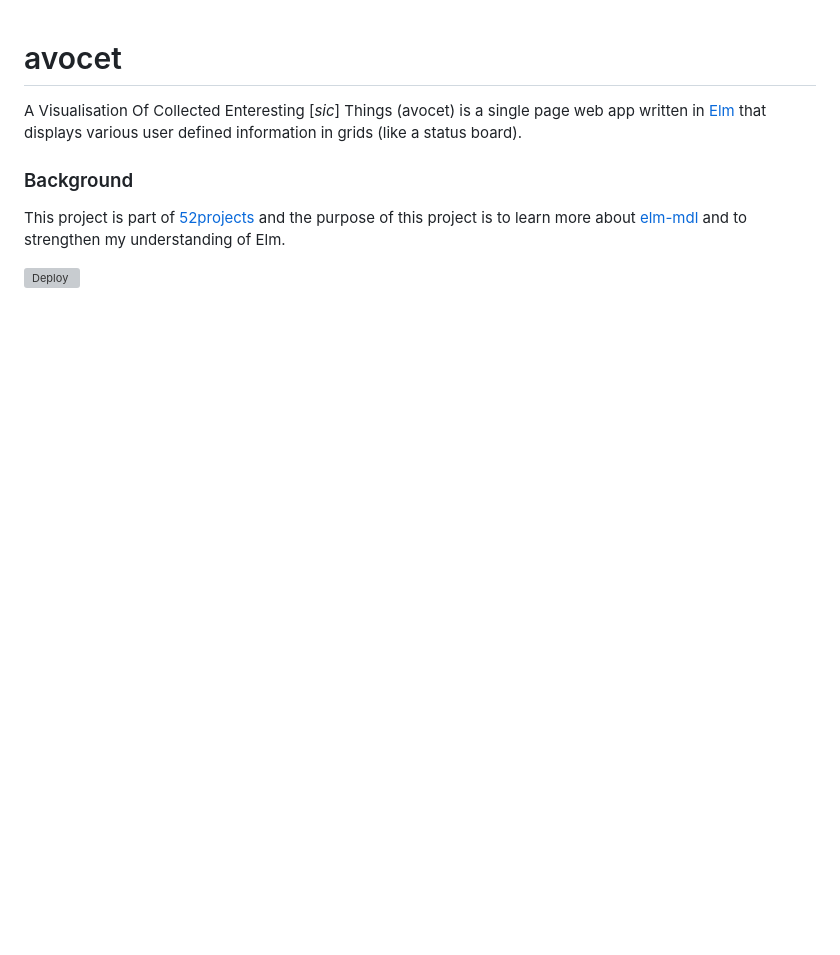
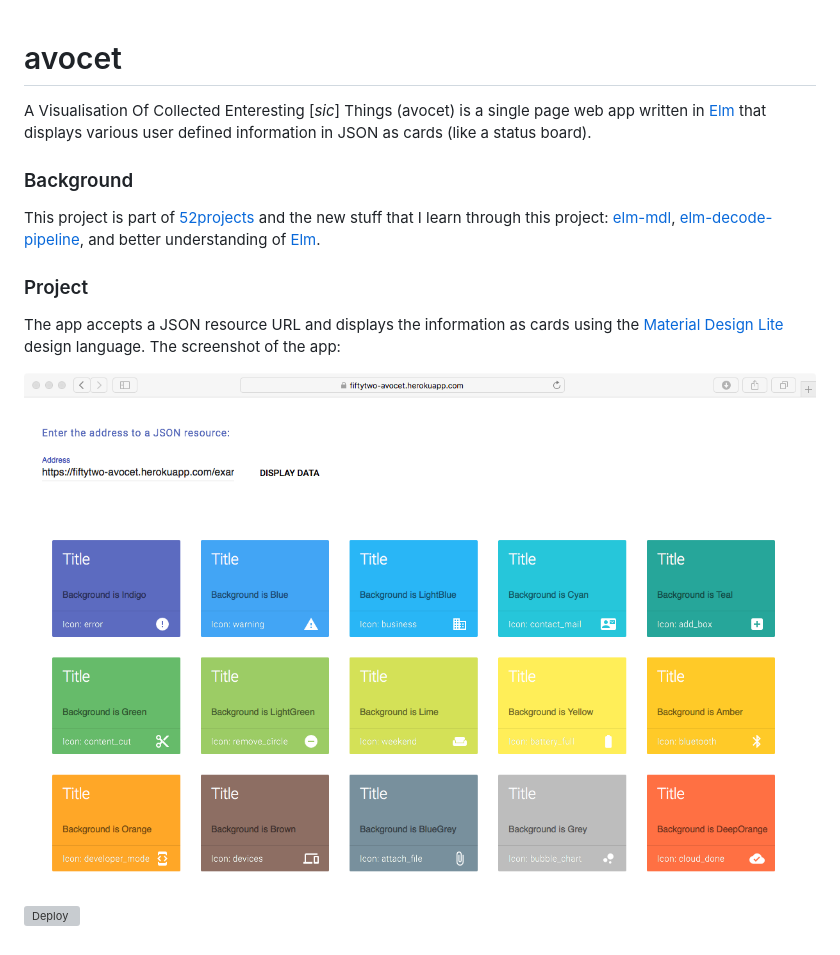
Before and after one commit to donny/avocet, a Markdown page: README.md, the part around the change. GitHub-like rendering; pictures changed too: screenshot.png (added); blank space fills up the shorter version; grey boxes are pictures that could not be loaded.

Commit message:
Add screenshot

```diff
--- a/README.md
+++ b/README.md
@@ -1,9 +1,18 @@
 # avocet
 
-A Visualisation Of Collected Enteresting [*sic*] Things (avocet) is a single page web app written in [Elm](http://elm-lang.org) that displays various user defined information in grids (like a status board).
+A Visualisation Of Collected Enteresting [*sic*] Things (avocet) is a single page web app written in [Elm](http://elm-lang.org) that displays various user defined information in JSON as cards (like a status board).
 
 ### Background
 
-This project is part of [52projects](https://donny.github.io/52projects/) and the purpose of this project is to learn more about [elm-mdl](https://debois.github.io/elm-mdl/) and to strengthen my understanding of Elm.
+This project is part of [52projects](https://donny.github.io/52projects/) and the new stuff that I learn through this project: [elm-mdl](https://debois.github.io/elm-mdl/),
+[elm-decode-pipeline](https://github.com/NoRedInk/elm-decode-pipeline), and better understanding of [Elm](http://elm-lang.org).
+
+### Project
+
+The app accepts a JSON resource URL and displays the information as cards using the [Material Design Lite](https://getmdl.io) design language. The screenshot of the app:
+
+![Screenshot](https://raw.githubusercontent.com/donny/avocet/master/screenshot.png)
+
+
 
 [![Deploy](https://www.herokucdn.com/deploy/button.svg)](https://heroku.com/deploy)
```
